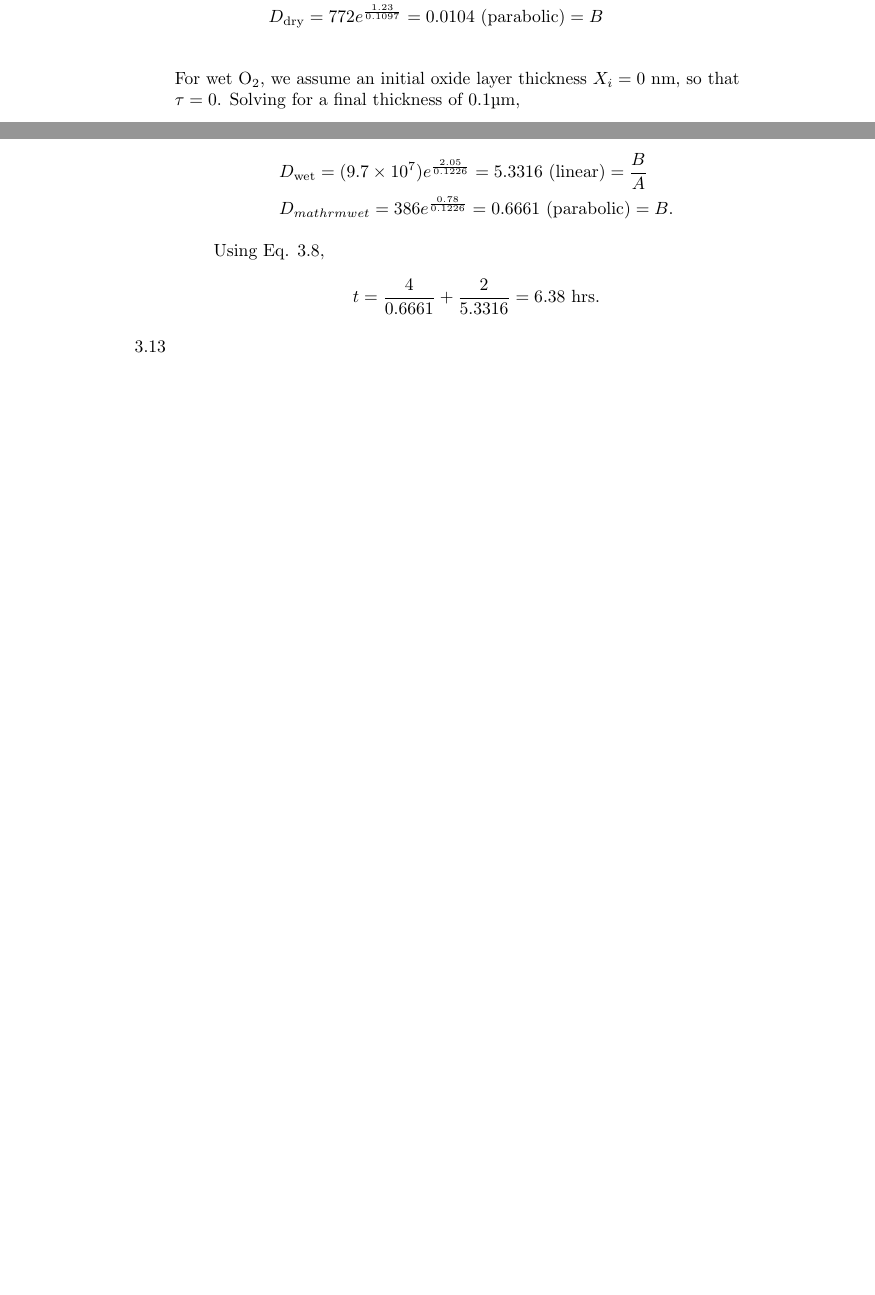
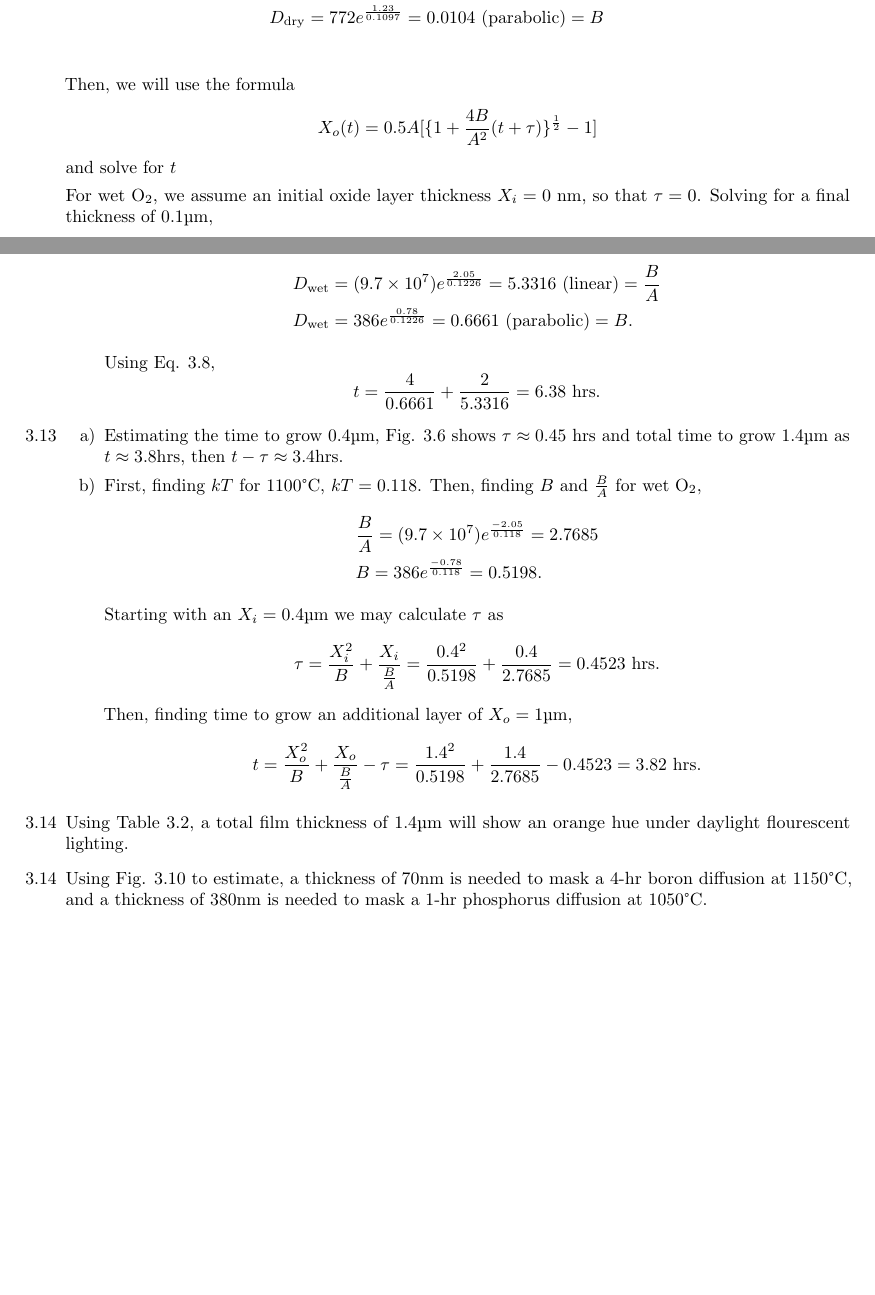
Before and after one commit to GianniAvilan/notes, a LaTeX problem sheet (semiconductor_fabrication/src/homework-2.tex): two parts of pages 1 and 2 of 2, joined at a grey line, cut so that both start at the same text, the shorter picture padded with empty space. Compiled offline with pdfLaTeX.

Commit message:
updated 396 HW2

```diff
--- a/semiconductor_fabrication/src/homework-2.tex
+++ b/semiconductor_fabrication/src/homework-2.tex
@@ -7,6 +7,7 @@
 \usepackage{pdfpages}
 \usepackage{amsmath}
 \usepackage{amssymb}
+\usepackage[margin=1in]{geometry}
 \pagestyle{fancy}
 \fancyhf{}
 \fancyhead[L]{Gianni Avilan-Losee}
@@ -29,6 +30,13 @@
 			&D_{\mathrm{dry}} = (3.71 \times 10^6)e^{\frac{2.00}{0.1097}} = 0.0448 \ \mathrm{(linear)} = \frac{B}{A} \\
 			&D_{\mathrm{dry}} = 772e^{\frac{1.23}{0.1097}} = 0.0104 \ \mathrm{(parabolic)} = B \\
 	  \end{align*}
+
+		Then, we will use the formula
+		\[
+			X_o(t) = 0.5A[\{1+\frac{4B}{A^2}(t+\tau)\}^\frac{1}{2}-1]
+		\]
+		and solve for \(t\)
+
 		For wet \(\mathrm{O_2}\), we assume an initial oxide layer thickness \(X_i = 0 \ \mathrm{nm}\), so that \(\tau = 0\). Solving for a final thickness of \(0.1\micro\mathrm{m}\),
 		\begin{align*}
 			&0.1 = 0.2121[\{1+\frac{1.2608}{0.1799}(t)\}^{\frac{1}{2}}-1] \\
@@ -68,7 +76,7 @@
 			\item First finding \(B\) and \(\frac{B}{A}\) for \(1150\degree\mathrm{C}\),
 				\begin{align*}
 					&D_{\mathrm{wet}} = (9.7\times10^7)e^{\frac{2.05}{0.1226}} = 5.3316 \ \mathrm{(linear)} = \frac{B}{A}\\
-					&D_{mathrm{wet}} = 386e^{\frac{0.78}{0.1226}} = 0.6661 \ \mathrm{(parabolic)} = B.
+					&D_{\mathrm{wet}} = 386e^{\frac{0.78}{0.1226}} = 0.6661 \ \mathrm{(parabolic)} = B.
 				\end{align*}
 
 				Using Eq. 3.8, \[
@@ -76,6 +84,25 @@
 			\]
 		\end{enumerate}
 		\setcounter{subsection}{13}
-	\item
+		\item
+		\begin{enumerate}[label=\alph*)]
+			\item Estimating the time to grow \(0.4\micro\mathrm{m}\), Fig. 3.6 shows \(\tau \approx 0.45 \ \mathrm{hrs}\) and total time to grow \(1.4\micro\mathrm{m}\) as \(t \approx 3.8 \mathrm{hrs}\), then \(t-\tau \approx 3.4 \mathrm{hrs}.\)
+	\item First, finding \(kT\) for \(1100\degree\mathrm{C}\), \(kT = 0.118\). Then, finding \(B\) and \(\frac{B}{A}\) for wet \(\mathrm{O_2}\),
+	\begin{align*}
+		&\frac{B}{A} = (9.7\times10^7)e^{\frac{-2.05}{0.118}} = 2.7685 \\
+		&B = 386e^{\frac{-0.78}{0.118}} = 0.5198.
+	\end{align*}
+
+		Starting with an \(X_i = 0.4 \micro\mathrm{m}\) we may calculate \(\tau\) as \[
+			\tau = \frac{X_i^2}{B} + \frac{X_i}{\frac{B}{A}} =  \frac{0.4^2}{0.5198} + \frac{0.4}{2.7685} = 0.4523 \ \mathrm{hrs}.
+	\]
+	Then, finding time to grow an additional layer of \(X_o = 1 \micro\mathrm{m}\),
+	\[
+		t = \frac{X_o^2}{B} + \frac{X_o}{\frac{B}{A}} - \tau = \frac{1.4^2}{0.5198} + \frac{1.4}{2.7685} - 0.4523 = 3.82 \ \mathrm{hrs}.
+	\]
+    \end{enumerate}
+		\setcounter{subsection}{14}
+	\item Using Table 3.2, a total film thickness of \(1.4\micro\mathrm{m}\) will show an orange hue under daylight flourescent lighting.
+	\item Using Fig. 3.10 to estimate, a thickness of \(70\mathrm{nm}\) is needed to mask a 4-hr boron diffusion at \(1150\degree\mathrm{C}\), and a thickness of \(380\mathrm{nm}\) is needed to mask a 1-hr phosphorus diffusion at \(1050 \degree \mathrm{C}\).
 \end{enumerate}
 \end{document}
```
Also changed, not shown: semiconductor_fabrication/homework/homework-2.pdf, semiconductor_fabrication/src/homework-2.tex (4 more changed lines).
